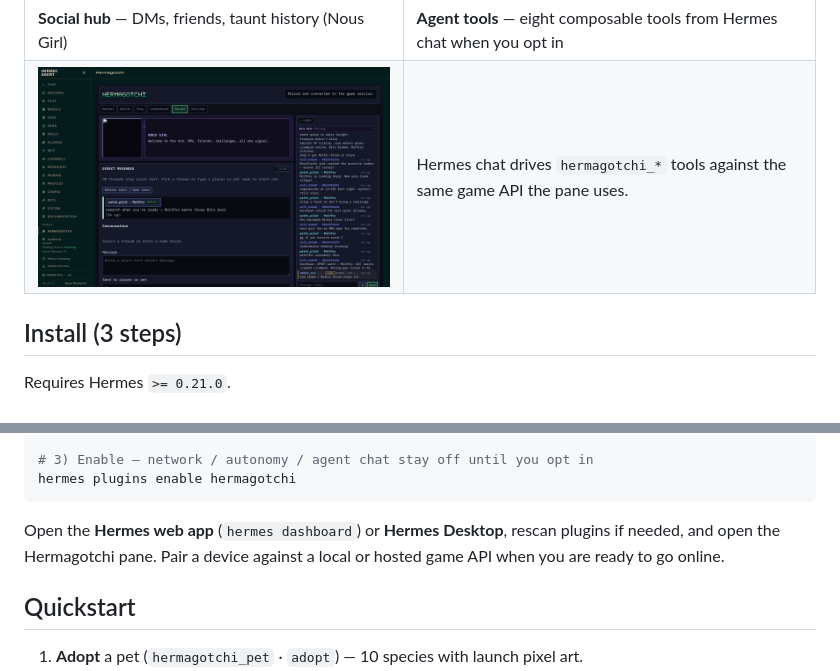
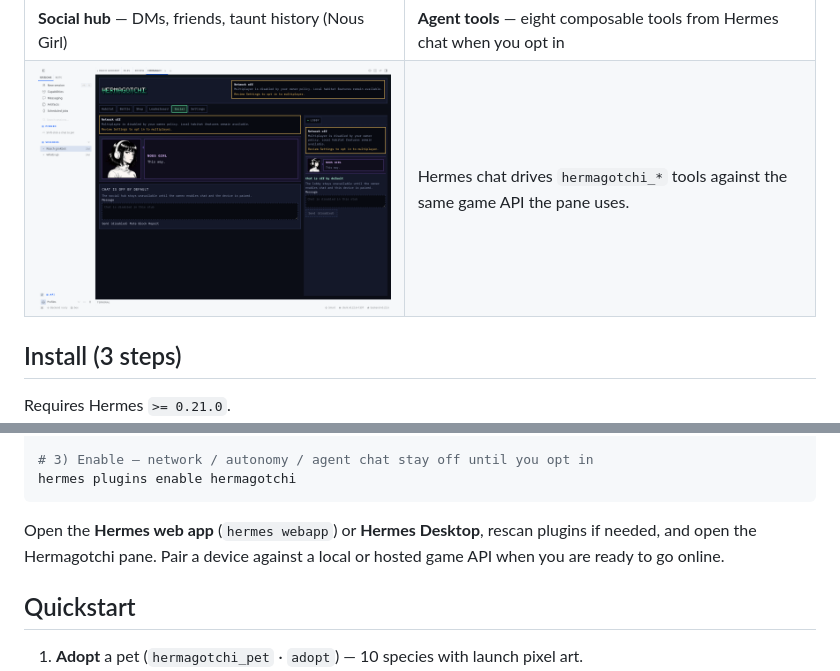
Before and after one commit to mojomast/hermagotchi, a Markdown page: README.md, 2 parts joined by grey strips. Rendered like a GitHub page; pictures changed too: docs/images/social-nous-girl.png.

````diff
--- a/README.md
+++ b/README.md
@@ -41,7 +41,7 @@ hermes plugins doctor hermagotchi
 hermes plugins enable hermagotchi
 ```
 
-Open the **Hermes web app** (`hermes dashboard`) or **Hermes Desktop**, rescan plugins if needed, and open the Hermagotchi pane. Pair a device against a local or hosted game API when you are ready to go online.
+Open the **Hermes web app** (`hermes webapp`) or **Hermes Desktop**, rescan plugins if needed, and open the Hermagotchi pane. Pair a device against a local or hosted game API when you are ready to go online.
 
 ## Quickstart
 
````
Also changed, not shown: other parts of README.md (+3 -3 lines), docs/images/battle-teknium.png, docs/images/hero-hermes-habitat.png, docs/images/leaderboard-southpaw.png, docs/images/shop-don-piedro.png.
